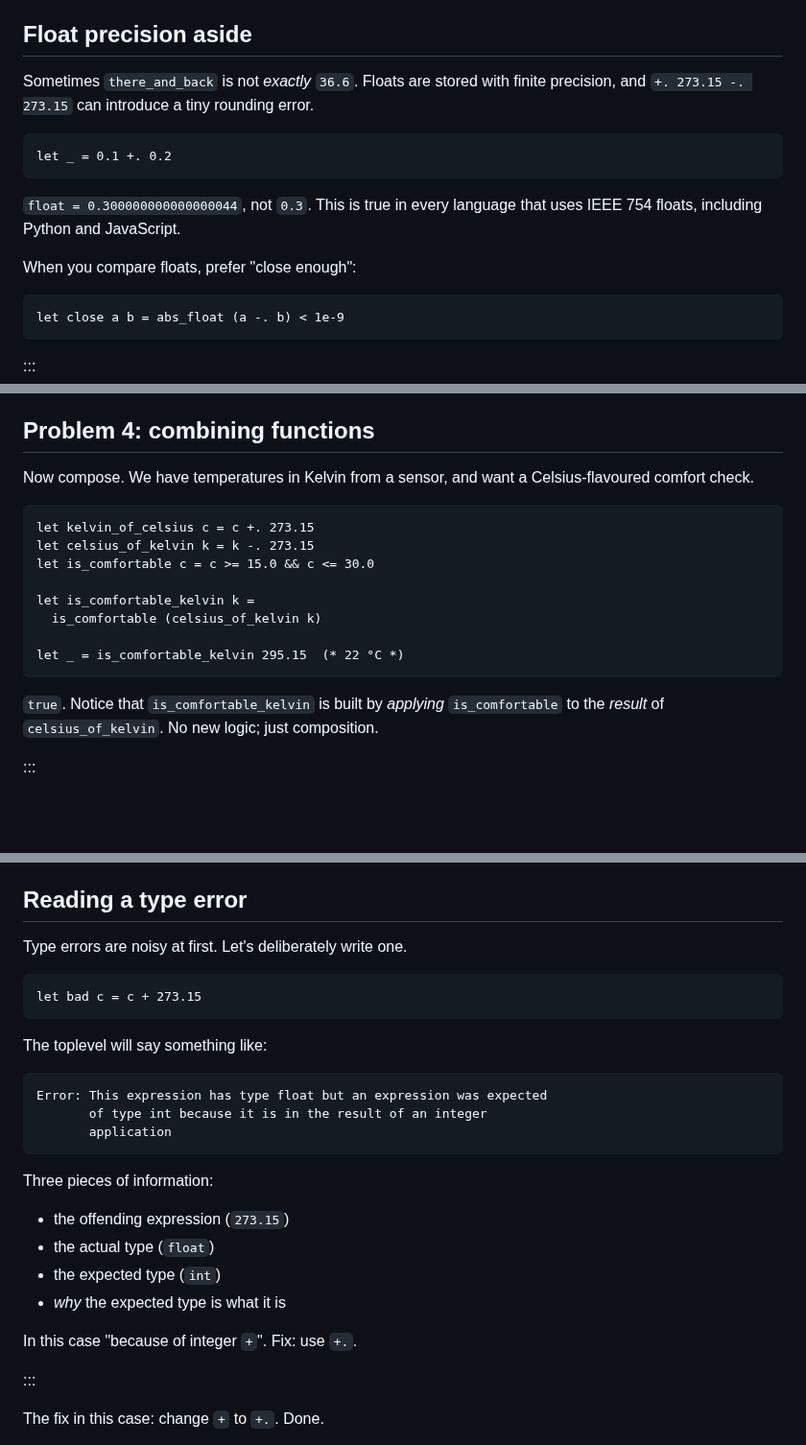
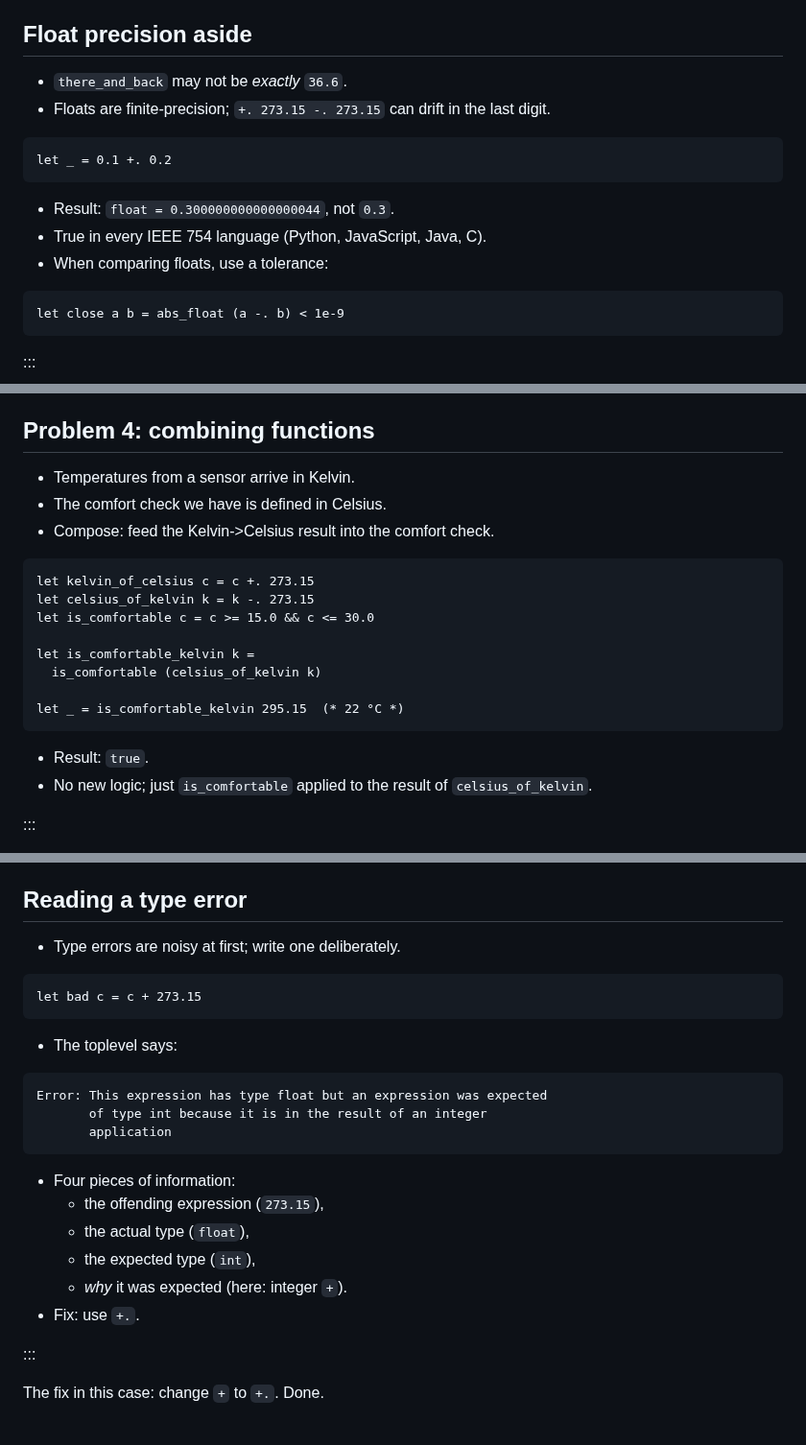
Before and after one commit to SmayanAgarwal/indiafoss-2026-ocaml-workshop, a Markdown page: lectures/M01-L05-tutorial-recap.md, 3 parts joined by grey strips. Shown at 96% size. Rendered like a GitHub page; blank space fills up the shorter version.

````diff
--- a/lectures/M01-L05-tutorial-recap.md
+++ b/lectures/M01-L05-tutorial-recap.md
@@ -209,18 +209,17 @@ a non-terminating decimal expansion). The rounding errors are tiny
 
 ## Float precision aside
 
-Sometimes `there_and_back` is not *exactly* `36.6`. Floats are stored
-with finite precision, and `+. 273.15 -. 273.15` can introduce a tiny
-rounding error.
+* `there_and_back` may not be *exactly* `36.6`.
+* Floats are finite-precision; `+. 273.15 -. 273.15` can drift in
+  the last digit.
 
 ```ocaml
 let _ = 0.1 +. 0.2
 ```
 
-`float = 0.300000000000000044`, not `0.3`. This is true in every
-language that uses IEEE 754 floats, including Python and JavaScript.
-
-When you compare floats, prefer "close enough":
+* Result: `float = 0.300000000000000044`, not `0.3`.
+* True in every IEEE 754 language (Python, JavaScript, Java, C).
+* When comparing floats, use a tolerance:
 
 ```ocaml
 let close a b = abs_float (a -. b) < 1e-9
@@ -328,8 +326,9 @@ functions from smaller ones by feeding outputs to inputs.
 
 ## Problem 4: combining functions
 
-Now compose. We have temperatures in Kelvin from a sensor, and want a
-Celsius-flavoured comfort check.
+* Temperatures from a sensor arrive in Kelvin.
+* The comfort check we have is defined in Celsius.
+* Compose: feed the Kelvin->Celsius result into the comfort check.
 
 ```ocaml
 let kelvin_of_celsius c = c +. 273.15
@@ -342,9 +341,9 @@ let is_comfortable_kelvin k =
 let _ = is_comfortable_kelvin 295.15  (* 22 °C *)
 ```
 
-`true`. Notice that `is_comfortable_kelvin` is built by *applying*
-`is_comfortable` to the *result* of `celsius_of_kelvin`. No new logic;
-just composition.
+* Result: `true`.
+* No new logic; just `is_comfortable` applied to the result of
+  `celsius_of_kelvin`.
 
 :::
 
@@ -391,28 +390,26 @@ its keep:
 
 ## Reading a type error
 
-Type errors are noisy at first. Let's deliberately write one.
+* Type errors are noisy at first; write one deliberately.
 
 ```ocaml skip
 let bad c = c + 273.15
 ```
 
-The toplevel will say something like:
+* The toplevel says:
 
-```
+```text
 Error: This expression has type float but an expression was expected
        of type int because it is in the result of an integer
        application
 ```
 
-Three pieces of information:
-
-- the offending expression (`273.15`)
-- the actual type (`float`)
-- the expected type (`int`)
-- *why* the expected type is what it is
-
-In this case "because of integer `+`". Fix: use `+.`.
+* Four pieces of information:
+  * the offending expression (`273.15`),
+  * the actual type (`float`),
+  * the expected type (`int`),
+  * *why* it was expected (here: integer `+`).
+* Fix: use `+.`.
 
 :::
 
````
Also changed, not shown: other parts of lectures/M01-L05-tutorial-recap.md (+30 -28 lines).
